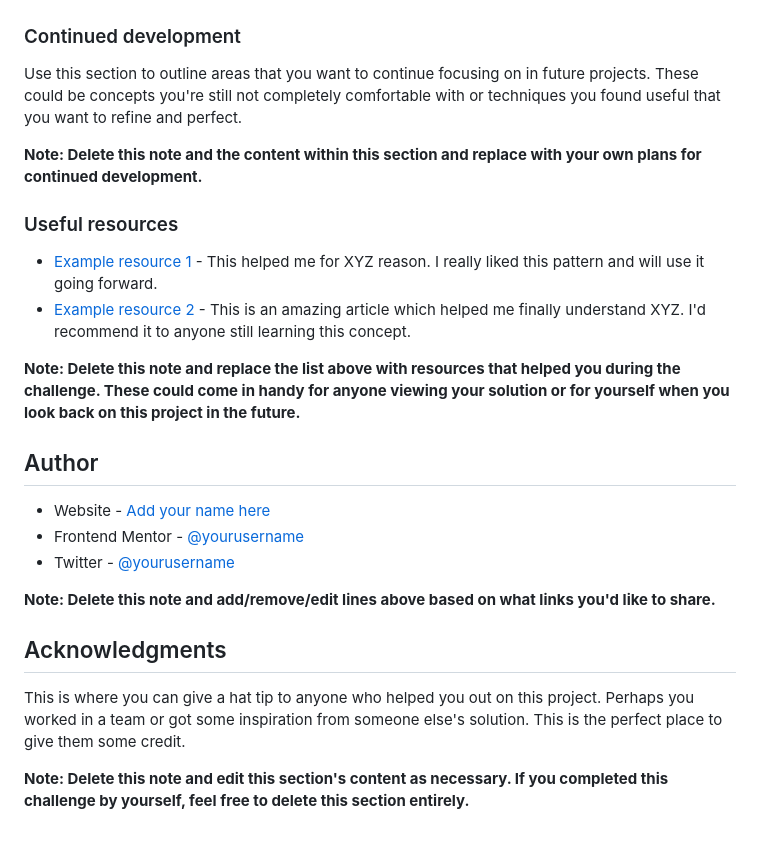
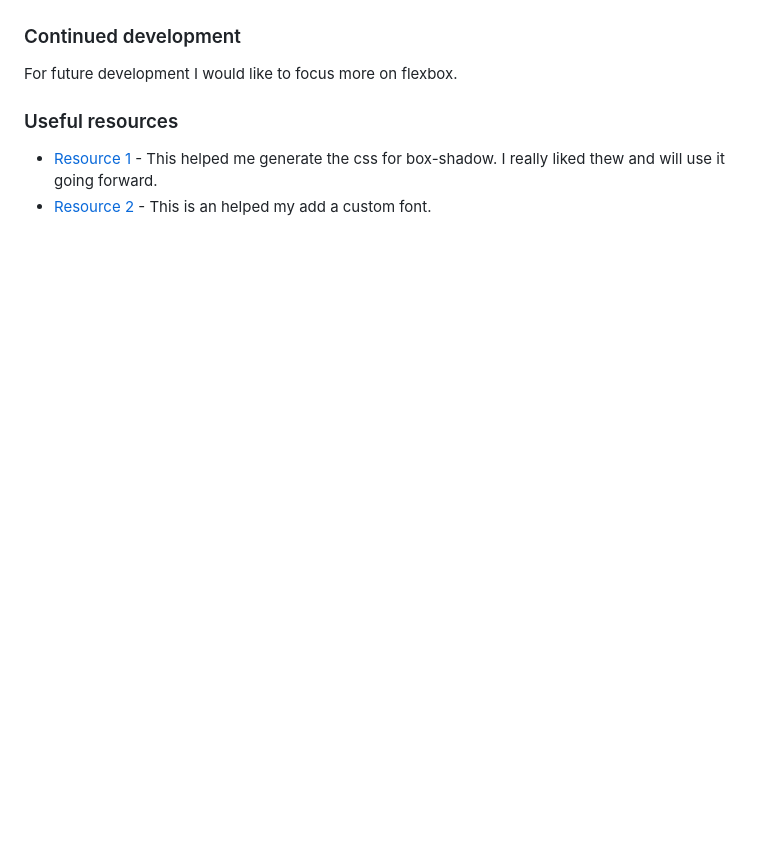
Before and after one commit to Bradley-bit/blog-preview-card, a Markdown page: README.md, the part around one of its changes. GitHub-like rendering; blank space fills up the shorter version.

```diff
--- a/README.md
+++ b/README.md
@@ -85,26 +49,7 @@ If you want more help with writing markdown, we'd recommend checking out [The Ma
 ### Continued development
-
-Use this section to outline areas that you want to continue focusing on in future projects. These could be concepts you're still not completely comfortable with or techniques you found useful that you want to refine and perfect.
-
-**Note: Delete this note and the content within this section and replace with your own plans for continued development.**
+For future development I would like to focus more on flexbox.
 
 ### Useful resources
 
-- [Example resource 1](https://www.example.com) - This helped me for XYZ reason. I really liked this pattern and will use it going forward.
-- [Example resource 2](https://www.example.com) - This is an amazing article which helped me finally understand XYZ. I'd recommend it to anyone still learning this concept.
-
-**Note: Delete this note and replace the list above with resources that helped you during the challenge. These could come in handy for anyone viewing your solution or for yourself when you look back on this project in the future.**
-
-## Author
-
-- Website - [Add your name here](https://www.your-site.com)
-- Frontend Mentor - [@yourusername](https://www.frontendmentor.io/profile/yourusername)
-- Twitter - [@yourusername](https://www.twitter.com/yourusername)
-
-**Note: Delete this note and add/remove/edit lines above based on what links you'd like to share.**
-
-## Acknowledgments
-
-This is where you can give a hat tip to anyone who helped you out on this project. Perhaps you worked in a team or got some inspiration from someone else's solution. This is the perfect place to give them some credit.
-
-**Note: Delete this note and edit this section's content as necessary. If you completed this challenge by yourself, feel free to delete this section entirely.**
+- [Resource 1](https://cssgenerator.org/) - This helped me generate the css for box-shadow. I really liked thew and will use it going forward.
+- [Resource 2](https://www.w3schools.com/css/css3_fonts.asp) - This is an helped my add a custom font.
```
Also changed, not shown: other parts of README.md (+6 -42 lines), screenshot.png (added).
